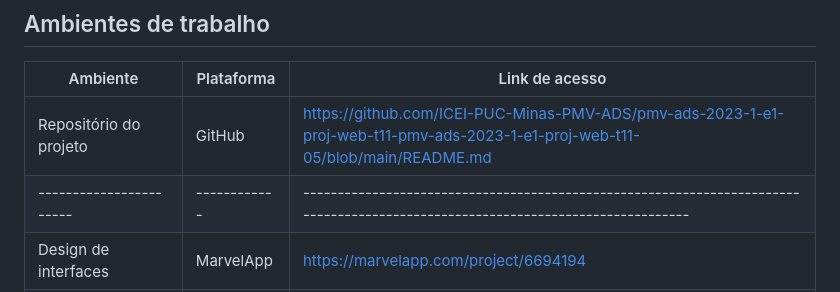
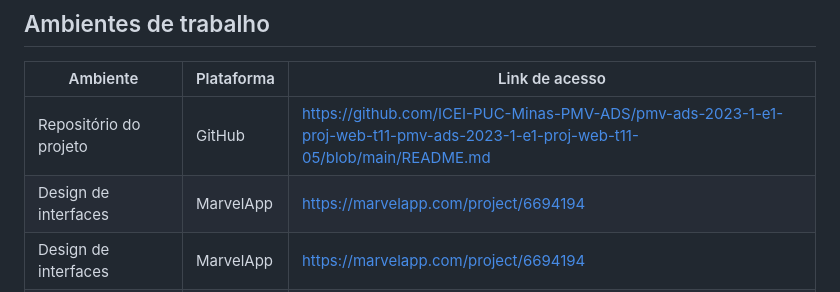
Before and after one commit to ICEI-PUC-Minas-PMV-ADS/pmv-ads-2023-1-e1-proj-web-t11-pmv-ads-2023-1-e1-proj-web-t11-05, a Markdown page: docs/03-Metodologia.md, the part around the change. GitHub-like rendering.

```diff
--- a/docs/03-Metodologia.md
+++ b/docs/03-Metodologia.md
@@ -10,7 +10,7 @@ O grupo utiliza a metodologia Scrum para atacar o problema, com sprints de curta
 |  Ambiente             | Plataforma | Link de acesso                                                                                                                 |
 |-----------------------|------------|--------------------------------------------------------------------------------------------------------------------------------|
 |Repositório do projeto | GitHub     | https://github.com/ICEI-PUC-Minas-PMV-ADS/pmv-ads-2023-1-e1-proj-web-t11-pmv-ads-2023-1-e1-proj-web-t11-05/blob/main/README.md |
-|-----------------------|------------|--------------------------------------------------------------------------------------------------------------------------------|
+|Design de interfaces   |MarvelApp   | https://marvelapp.com/project/6694194                                                                                          |
 |Design de interfaces   | MarvelApp  | https://marvelapp.com/project/6694194                                                                                          |
 |Gerenciamento do projeto| GitHub    | https://github.com/orgs/ICEI-PUC-Minas-PMV-ADS/projects/418                                                                    |
 
```
